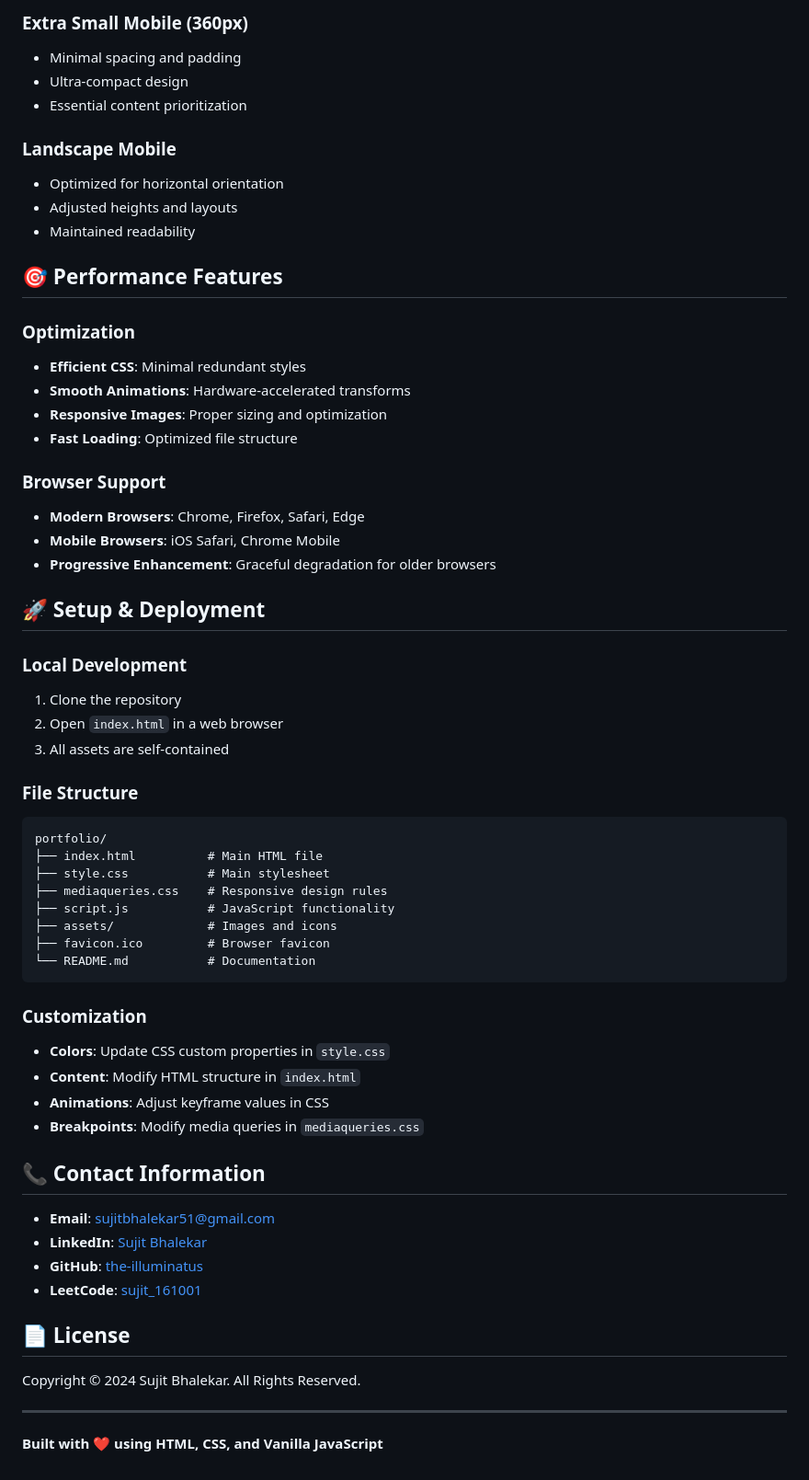
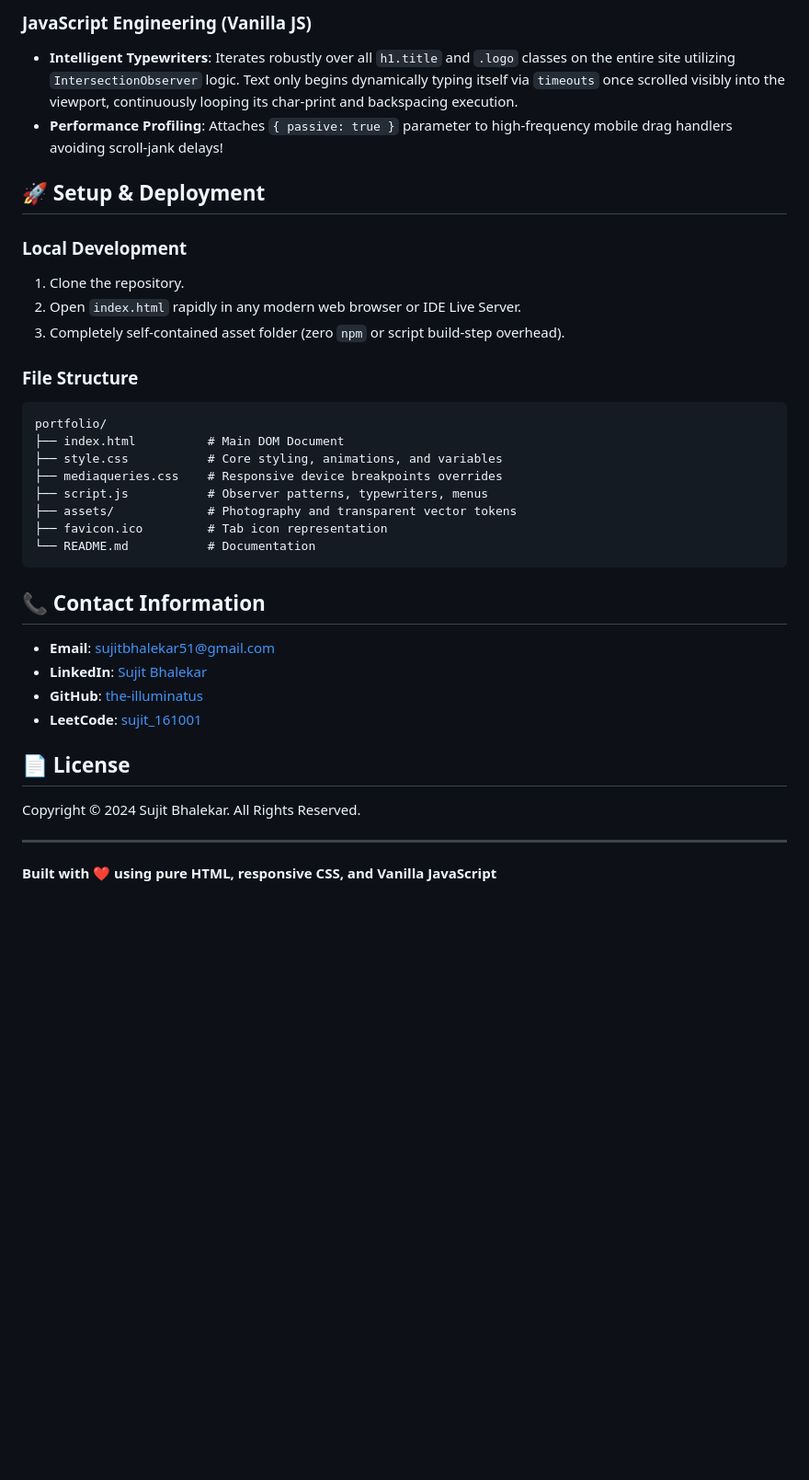
Before and after one commit to the-illuminatus/Dev_Portfolio, a Markdown page: README.md, the part around one of its changes. Shown at 92% size. Rendered like a GitHub page; blank space fills up the shorter version.

````diff
--- a/README.md
+++ b/README.md
@@ -118,50 +65,25 @@ A modern, responsive developer portfolio showcasing skills, experience, and proj
-### **Extra Small Mobile (360px)**
-- Minimal spacing and padding
-- Ultra-compact design
-- Essential content prioritization
-
-### **Landscape Mobile**
-- Optimized for horizontal orientation
-- Adjusted heights and layouts
-- Maintained readability
-
-## 🎯 **Performance Features**
-
-### **Optimization**
-- **Efficient CSS**: Minimal redundant styles
-- **Smooth Animations**: Hardware-accelerated transforms
-- **Responsive Images**: Proper sizing and optimization
-- **Fast Loading**: Optimized file structure
-
-### **Browser Support**
-- **Modern Browsers**: Chrome, Firefox, Safari, Edge
-- **Mobile Browsers**: iOS Safari, Chrome Mobile
-- **Progressive Enhancement**: Graceful degradation for older browsers
+### **JavaScript Engineering (Vanilla JS)**
+- **Intelligent Typewriters**: Iterates robustly over all `h1.title` and `.logo` classes on the entire site utilizing `IntersectionObserver` logic. Text only begins dynamically typing itself via `timeouts` once scrolled visibly into the viewport, continuously looping its char-print and backspacing execution.
+- **Performance Profiling**: Attaches `{ passive: true }` parameter to high-frequency mobile drag handlers avoiding scroll-jank delays!
 
 ## 🚀 **Setup & Deployment**
 
 ### **Local Development**
-1. Clone the repository
-2. Open `index.html` in a web browser
-3. All assets are self-contained
+1. Clone the repository.
+2. Open `index.html` rapidly in any modern web browser or IDE Live Server.
+3. Completely self-contained asset folder (zero `npm` or script build-step overhead).
 
 ### **File Structure**
 ```
 portfolio/
-├── index.html          # Main HTML file
-├── style.css           # Main stylesheet
-├── mediaqueries.css    # Responsive design rules
-├── script.js           # JavaScript functionality
-├── assets/             # Images and icons
-├── favicon.ico         # Browser favicon
+├── index.html          # Main DOM Document
+├── style.css           # Core styling, animations, and variables
+├── mediaqueries.css    # Responsive device breakpoints overrides
+├── script.js           # Observer patterns, typewriters, menus
+├── assets/             # Photography and transparent vector tokens
+├── favicon.ico         # Tab icon representation
 └── README.md           # Documentation
 ```
-
-### **Customization**
-- **Colors**: Update CSS custom properties in `style.css`
-- **Content**: Modify HTML structure in `index.html`
-- **Animations**: Adjust keyframe values in CSS
-- **Breakpoints**: Modify media queries in `mediaqueries.css`
 
 ## 📞 **Contact Information**
 
@@ -176,4 +98,4 @@ Copyright © 2024 Sujit Bhalekar. All Rights Reserved.
 
 ---
 
-**Built with ❤️ using HTML, CSS, and Vanilla JavaScript**
+**Built with ❤️ using pure HTML, responsive CSS, and Vanilla JavaScript**
````
Also changed, not shown: other parts of README.md (+31 -84 lines).
